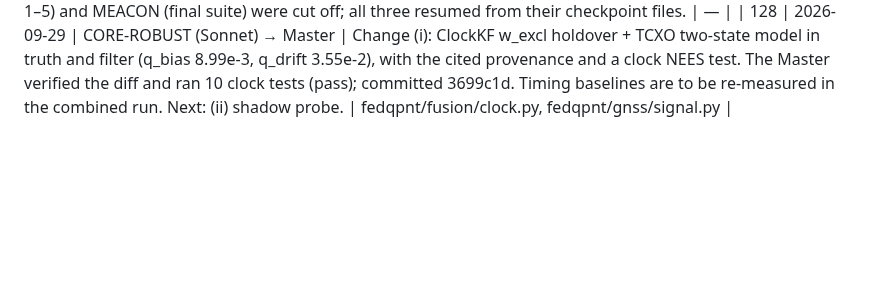
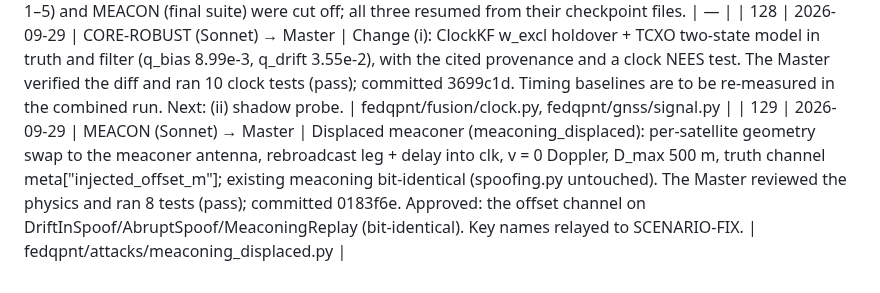
Before and after one commit to Praty0512/fedqpnt, a Markdown page: EXECUTION_LOG.md, the part around the change. Drawn GitHub-style; blank space fills up the shorter version.

Commit message:
log #129
Co-Authored-By: Claude Opus 5.5 <noreply@anthropic.com>

```diff
--- a/EXECUTION_LOG.md
+++ b/EXECUTION_LOG.md
@@ -157,3 +157,4 @@ Chronological. Timestamps local (IST).
 | 126 | 2026-09-29 | CORE-ROBUST (Sonnet) → Master | Change (0): κ_R = 60 single source (fedqpnt/core/defaults.py) across all layers, with 7 tests. The Master verified (no residual 40 defaults, tests pass, suite log clean) and committed 09a2b30. SCENARIO-FIX (Sonnet) spawned for the D-068 eval code fixes. | fedqpnt/core/defaults.py |
 | 127 | 2026-09-29 | Master | Weekly usage limit hit (reset 17:30 IST). CORE-ROBUST (change i), SCENARIO-FIX (tasks 1–5) and MEACON (final suite) were cut off; all three resumed from their checkpoint files. | — |
 | 128 | 2026-09-29 | CORE-ROBUST (Sonnet) → Master | Change (i): ClockKF w_excl holdover + TCXO two-state model in truth and filter (q_bias 8.99e-3, q_drift 3.55e-2), with the cited provenance and a clock NEES test. The Master verified the diff and ran 10 clock tests (pass); committed 3699c1d. Timing baselines are to be re-measured in the combined run. Next: (ii) shadow probe. | fedqpnt/fusion/clock.py, fedqpnt/gnss/signal.py |
+| 129 | 2026-09-29 | MEACON (Sonnet) → Master | Displaced meaconer (meaconing_displaced): per-satellite geometry swap to the meaconer antenna, rebroadcast leg + delay into clk, v = 0 Doppler, D_max 500 m, truth channel meta["injected_offset_m"]; existing meaconing bit-identical (spoofing.py untouched). The Master reviewed the physics and ran 8 tests (pass); committed 0183f6e. Approved: the offset channel on DriftInSpoof/AbruptSpoof/MeaconingReplay (bit-identical). Key names relayed to SCENARIO-FIX. | fedqpnt/attacks/meaconing_displaced.py |
```
